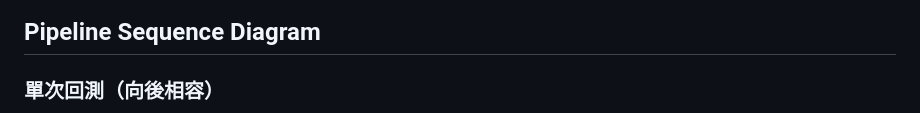
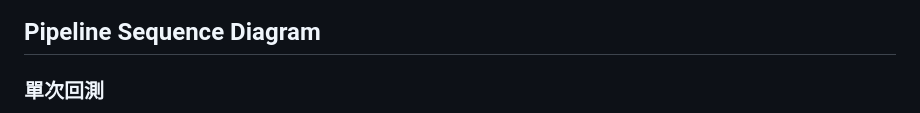
Before and after one commit to Kuan-Lun/tradingdev, a Markdown page: ARCHITECTURE.md, the part around one of its changes. Rendered like a GitHub page.

````diff
--- a/ARCHITECTURE.md
+++ b/ARCHITECTURE.md
@@ -256,7 +333,7 @@ classDiagram
 
 ## Pipeline Sequence Diagram
 
-### 單次回測（向後相容）
+### 單次回測
 
 ```mermaid
 sequenceDiagram
````
Also changed, not shown: other parts of ARCHITECTURE.md (+158 -45 lines).
